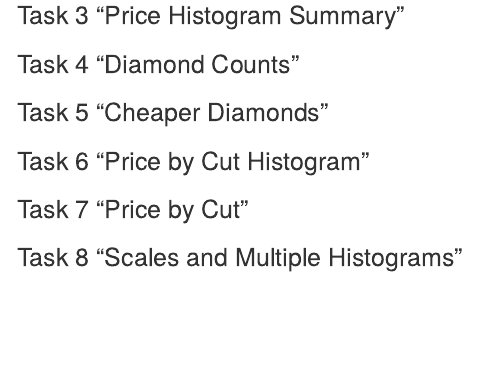
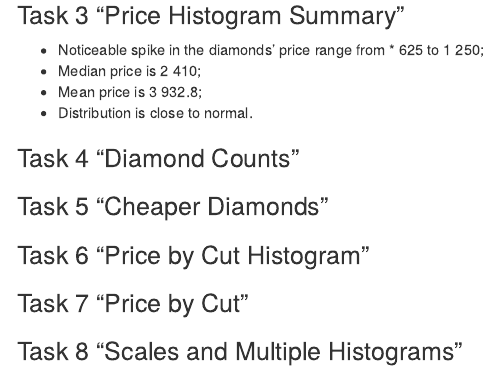
Before and after one commit to amikhaylets/datascienceudacity, an R Markdown document (diamonds-exploration.Rmd): the page in a window 1100 px wide, from 1610 px down. Rendered offline with R 4.5, knitr and Pandoc, with nearby package versions.

Commit message:
Add price histogram summary

````diff
--- a/diamonds-exploration.Rmd
+++ b/diamonds-exploration.Rmd
@@ -22,9 +22,10 @@ ggplot(data = diamonds, aes(x = price)) +
 ```
 
 ### Task 3 "Price Histogram Summary"
-```{r}
-
-```
+* Noticeable spike in the diamonds' price range from * 625 to 1 250;
+* Median price is 2 410;
+* Mean price is 3 932.8;
+* Distribution is close to normal.
 
 ### Task 4 "Diamond Counts"
 ```{r}
````
